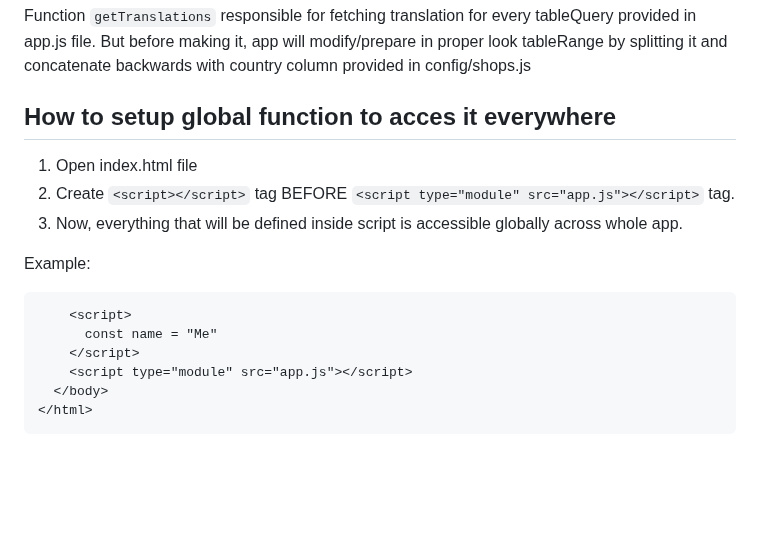
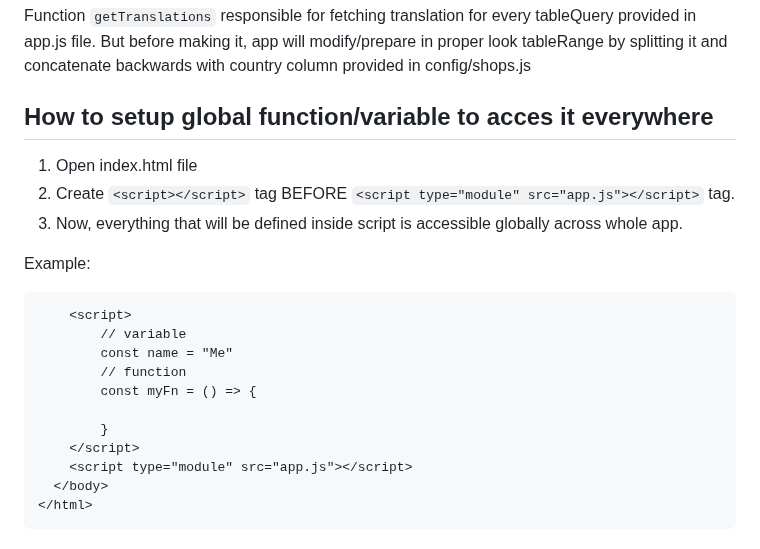
Before and after one commit to BelianiRafal/Constructor, a Markdown page: README.md, the part around the change. GitHub-like rendering; blank space fills up the shorter version.

````diff
--- a/README.md
+++ b/README.md
@@ -12,7 +12,7 @@
 responsible for fetching translation for every tableQuery provided in app.js file. But before making it, app will modify/prepare in proper look tableRange by splitting it and concatenate backwards with country column provided in config/shops.js
 
 
-## How to setup global function to acces it everywhere
+## How to setup global function/variable to acces it everywhere
 1. Open index.html file
 2. Create ```<script></script>``` tag BEFORE ```<script type="module" src="app.js"></script>``` tag.
 3. Now, everything that will be defined inside script is accessible globally across whole app.
@@ -20,7 +20,12 @@ responsible for fetching translation for every tableQuery provided in app.js fil
 Example:
 ```
     <script>
-      const name = "Me"
+        // variable
+        const name = "Me"
+        // function
+        const myFn = () => {
+
+        }
     </script>
     <script type="module" src="app.js"></script>
   </body>
````
